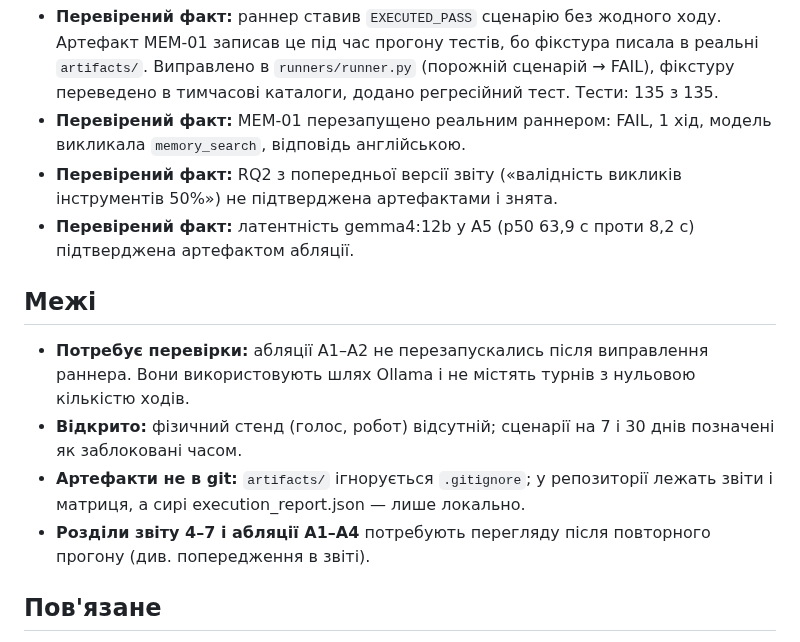
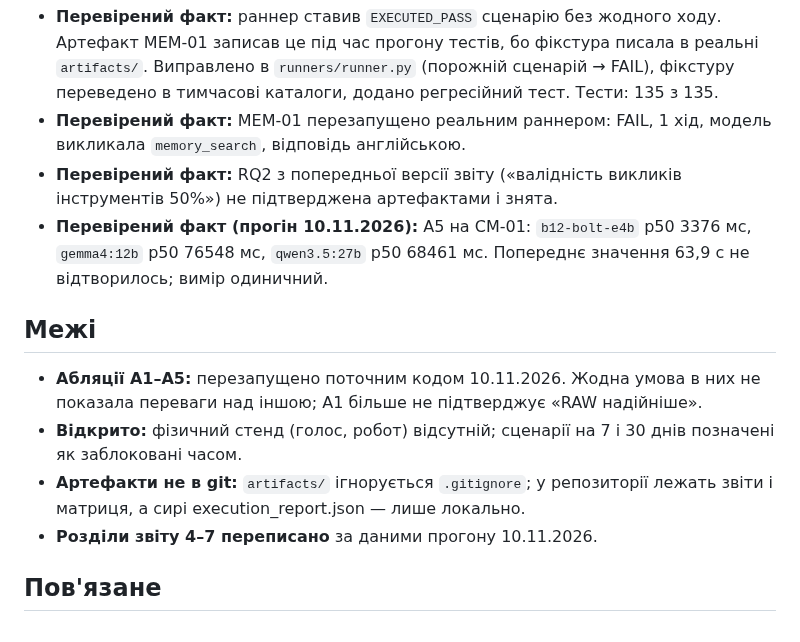
Before and after one commit to cyberdid/B-12, a Markdown page: wiki/project/capri-comprehensive-evaluation.md, the part around the change. GitHub-like rendering.

Commit message:
docs(evals): rewrite report sections 4–7 and rerun ablations A1–A5
Sections 4–7 now reflect the 10.11.2026 full run (19 passed, 59 failed,
12 blocked-hardware, 2 blocked-delay). Failure causes classified from the
matrix: 37 content, 12 harness (no live daemon for groups F and I, not a
Capri capability result), 7 language-check only, 2 length, 1 latency.

Ablations A1–A5 rerun with the current code. A1 no longer shows RAW ahead
of FULL; A5 gemma4:12b vs b12-bolt-e4b p50 ratio is 22.7x (76.5 s vs 3.4 s),
replacing the earlier 7.79x single measurement. Every ablation dimension
currently shows equal outcomes across conditions.

Wiki card and log updated.

Co-Authored-By: Claude Haiku 5.5 <noreply@anthropic.com>
Claude-Session: https://claude.ai/code/session_01KDU3dXehLR4kJwwnqZsqyz

```diff
--- a/wiki/project/capri-comprehensive-evaluation.md
+++ b/wiki/project/capri-comprehensive-evaluation.md
@@ -27,14 +27,14 @@ tags: [capri, evaluation, empirical, classification]
 - **Перевірений факт:** раннер ставив `EXECUTED_PASS` сценарію без жодного ходу. Артефакт MEM-01 записав це під час прогону тестів, бо фікстура писала в реальні `artifacts/`. Виправлено в `runners/runner.py` (порожній сценарій → FAIL), фікстуру переведено в тимчасові каталоги, додано регресійний тест. Тести: 135 з 135.
 - **Перевірений факт:** MEM-01 перезапущено реальним раннером: FAIL, 1 хід, модель викликала `memory_search`, відповідь англійською.
 - **Перевірений факт:** RQ2 з попередньої версії звіту («валідність викликів інструментів 50%») не підтверджена артефактами і знята.
-- **Перевірений факт:** латентність gemma4:12b у A5 (p50 63,9 с проти 8,2 с) підтверджена артефактом абляції.
+- **Перевірений факт (прогін 10.11.2026):** A5 на CM-01: `b12-bolt-e4b` p50 3376 мс, `gemma4:12b` p50 76548 мс, `qwen3.5:27b` p50 68461 мс. Попереднє значення 63,9 с не відтворилось; вимір одиничний.
 
 ## Межі
 
-- **Потребує перевірки:** абляції A1–A2 не перезапускались після виправлення раннера. Вони використовують шлях Ollama і не містять турнів з нульовою кількістю ходів.
+- **Абляції A1–A5:** перезапущено поточним кодом 10.11.2026. Жодна умова в них не показала переваги над іншою; A1 більше не підтверджує «RAW надійніше».
 - **Відкрито:** фізичний стенд (голос, робот) відсутній; сценарії на 7 і 30 днів позначені як заблоковані часом.
 - **Артефакти не в git:** `artifacts/` ігнорується `.gitignore`; у репозиторії лежать звіти і матриця, а сирі execution_report.json — лише локально.
-- **Розділи звіту 4–7 і абляції A1–A4** потребують перегляду після повторного прогону (див. попередження в звіті).
+- **Розділи звіту 4–7 переписано** за даними прогону 10.11.2026.
 
 ## Пов'язане
 
```
Also changed, not shown: wiki/log.md (+6 -0 lines), 1 other file.
